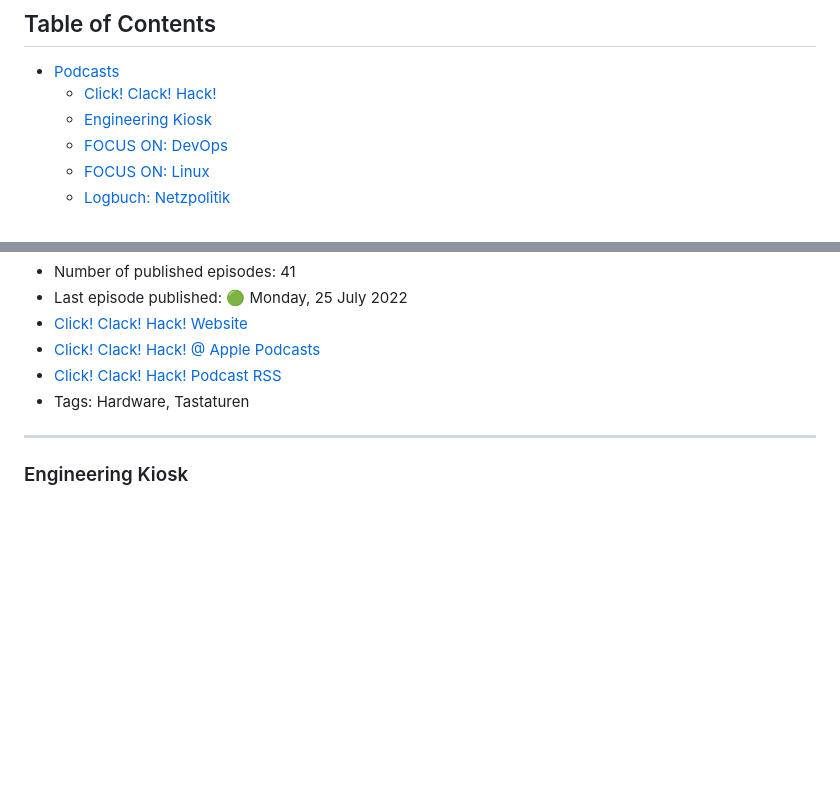
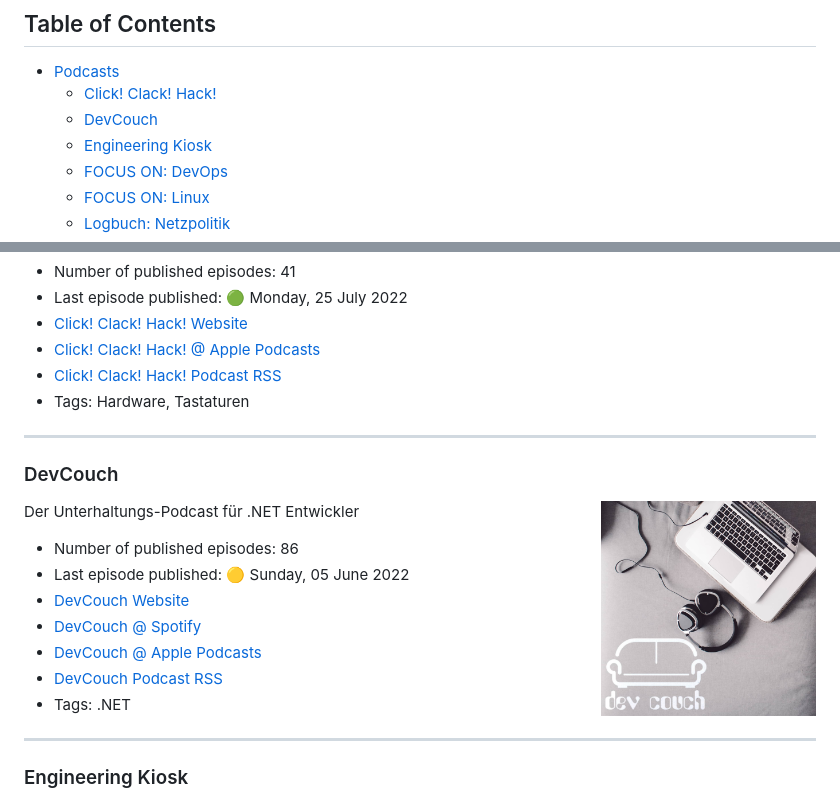
Before and after one commit to EngineeringKiosk/GermanTechPodcasts, a Markdown page: README.md, 2 parts joined by grey strips. Rendered like a GitHub page; pictures changed too: generated/images/devcouch.jpg (added); blank space fills up the shorter version.

Commit message:
Update generated podcast content

```diff
--- a/README.md
+++ b/README.md
@@ -6,6 +6,7 @@ A curated list of German Tech Podcasts :de: :austria: :switzerland:
 
 * [Podcasts](#podcasts)
   * [Click! Clack! Hack!](#click-clack-hack)
+  * [DevCouch](#devcouch)
   * [Engineering Kiosk](#engineering-kiosk)
   * [FOCUS ON: DevOps](#focus-on-devops)
   * [FOCUS ON: Linux](#focus-on-linux)
@@ -43,6 +44,22 @@ Ein Podcast über den nahezu unendlich tiefen Kaninchenbau der mechanische Tasta
 * [Click! Clack! Hack! @ Apple Podcasts](https://podcasts.apple.com/de/podcast/1551770169)
 * [Click! Clack! Hack! Podcast RSS](https://www.nerdbude.com/podcast/feed/feed.xml)
 * Tags: Hardware, Tastaturen
+
+----
+
+<h3 id="devcouch">DevCouch</h3>
+
+<img align="right" width="215" height="215" src="./generated/images/devcouch.jpg" />
+
+Der Unterhaltungs-Podcast für .NET Entwickler
+
+* Number of published episodes: 86
+* Last episode published: 🟡 Sunday, 05 June 2022
+* [DevCouch Website](https://devcouch.de/)
+* [DevCouch @ Spotify](https://open.spotify.com/show/0MfjnJ0I7SxJ89JIBWIcJJ)
+* [DevCouch @ Apple Podcasts](https://podcasts.apple.com/de/podcast/1249563765)
+* [DevCouch Podcast RSS](https://devcouch.de/feed/mp4/)
+* Tags: .NET
 
 ----
 
```
Also changed, not shown: 1 other file.
